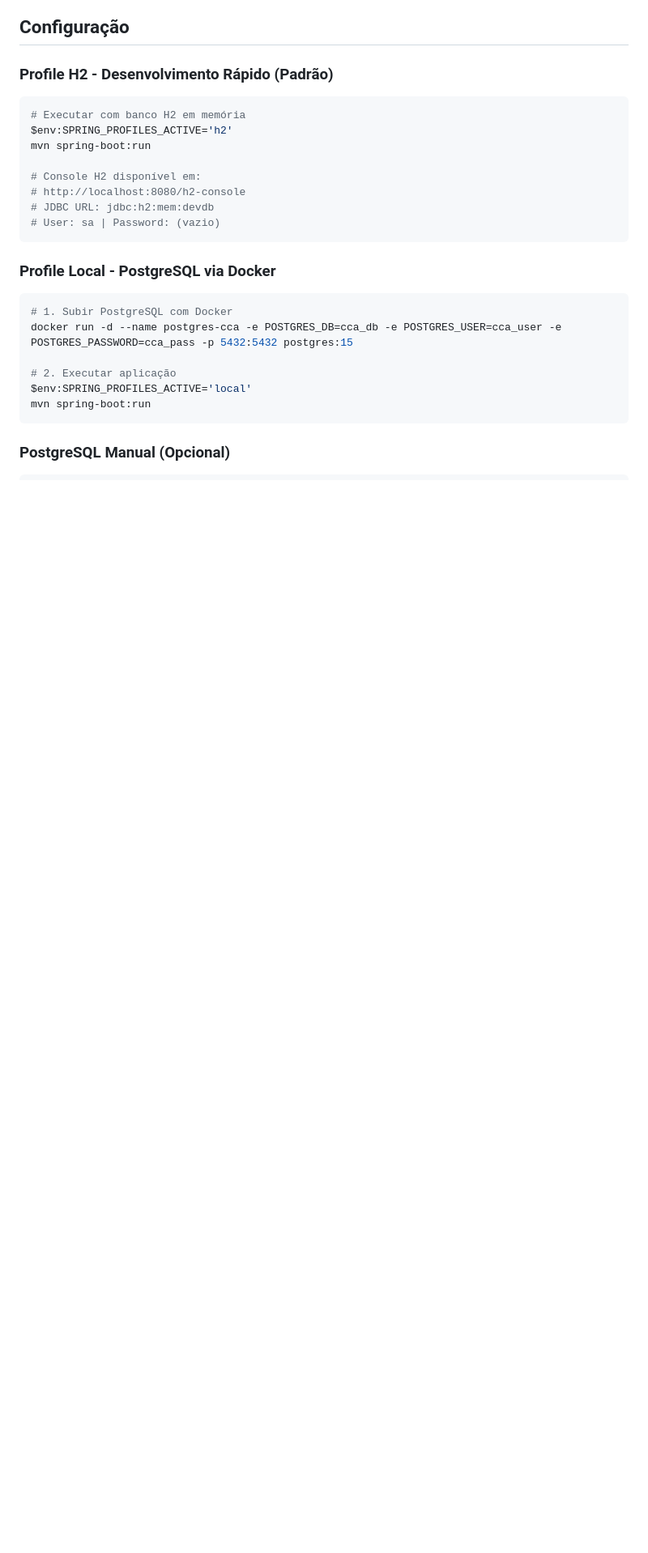
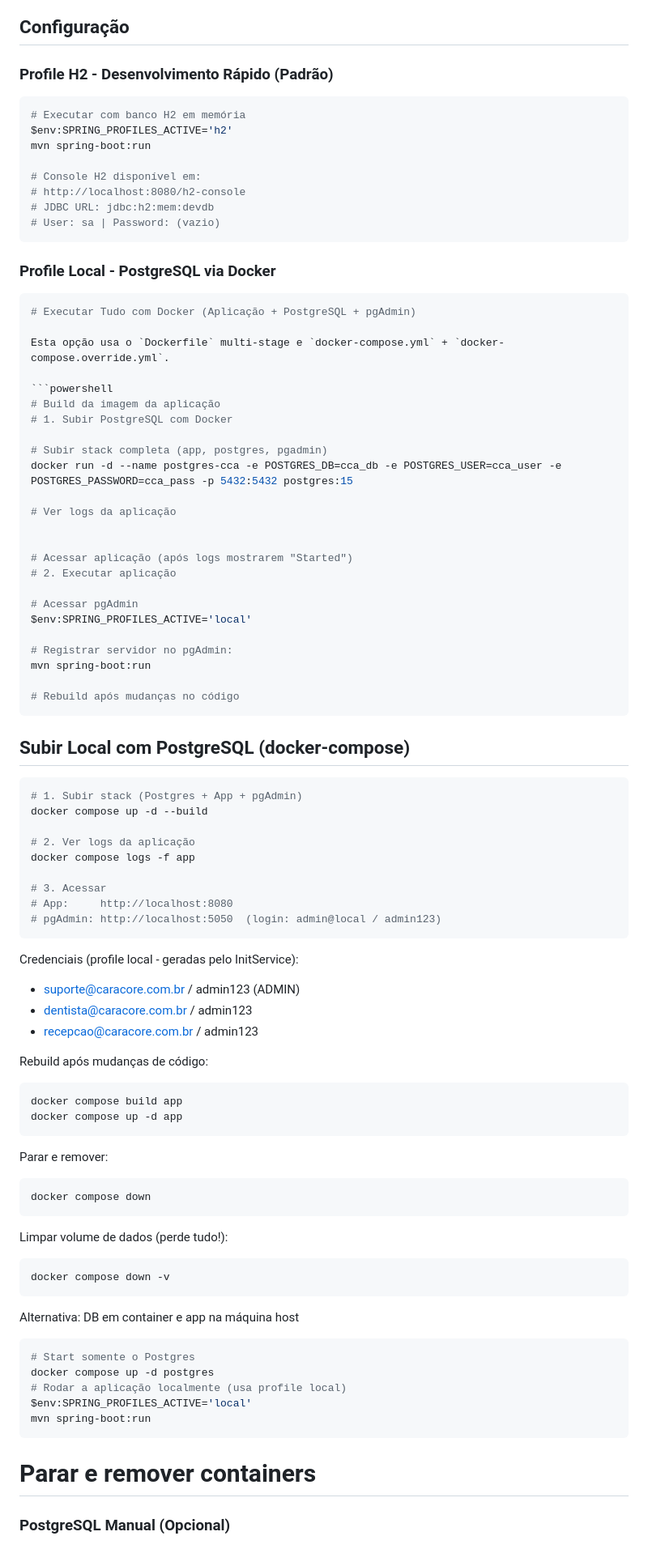
Before and after one commit to chmulato/caracore-dental, a Markdown page: README.md, the part around the change printed below. Shown: that part at 81% size. Rendered like a GitHub page; blank space fills up the shorter version.

````diff
--- a/README.md
+++ b/README.md
@@ -126,12 +171,77 @@ mvn spring-boot:run
 ### Profile Local - PostgreSQL via Docker
 
 ```powershell
+# Executar Tudo com Docker (Aplicação + PostgreSQL + pgAdmin)
+
+Esta opção usa o `Dockerfile` multi-stage e `docker-compose.yml` + `docker-compose.override.yml`.
+
+```powershell
+# Build da imagem da aplicação
 # 1. Subir PostgreSQL com Docker
+
+# Subir stack completa (app, postgres, pgadmin)
 docker run -d --name postgres-cca -e POSTGRES_DB=cca_db -e POSTGRES_USER=cca_user -e POSTGRES_PASSWORD=cca_pass -p 5432:5432 postgres:15
 
+# Ver logs da aplicação
+
+
+# Acessar aplicação (após logs mostrarem "Started")
 # 2. Executar aplicação
+
+# Acessar pgAdmin
+$env:SPRING_PROFILES_ACTIVE='local'
+
+# Registrar servidor no pgAdmin:
+mvn spring-boot:run
+
+# Rebuild após mudanças no código
+```
+
+
+## Subir Local com PostgreSQL (docker-compose)
+
+```powershell
+# 1. Subir stack (Postgres + App + pgAdmin)
+docker compose up -d --build
+
+# 2. Ver logs da aplicação
+docker compose logs -f app
+
+# 3. Acessar
+# App:     http://localhost:8080
+# pgAdmin: http://localhost:5050  (login: admin@local / admin123)
+```
+
+Credenciais (profile local - geradas pelo InitService):
+- suporte@caracore.com.br / admin123 (ADMIN)
+- dentista@caracore.com.br / admin123
+- recepcao@caracore.com.br / admin123
+
+Rebuild após mudanças de código:
+```powershell
+docker compose build app
+docker compose up -d app
+```
+
+Parar e remover:
+```powershell
+docker compose down
+```
+
+Limpar volume de dados (perde tudo!):
+```powershell
+docker compose down -v
+```
+
+Alternativa: DB em container e app na máquina host
+```powershell
+# Start somente o Postgres
+docker compose up -d postgres
+# Rodar a aplicação localmente (usa profile local)
 $env:SPRING_PROFILES_ACTIVE='local'
 mvn spring-boot:run
 ```
 
+
+# Parar e remover containers
 ### PostgreSQL Manual (Opcional)
````
Also changed, not shown: other parts of README.md (+66 -8 lines), img/tela_login.png (added), img/tela_principal.png (added), 9 other files.
